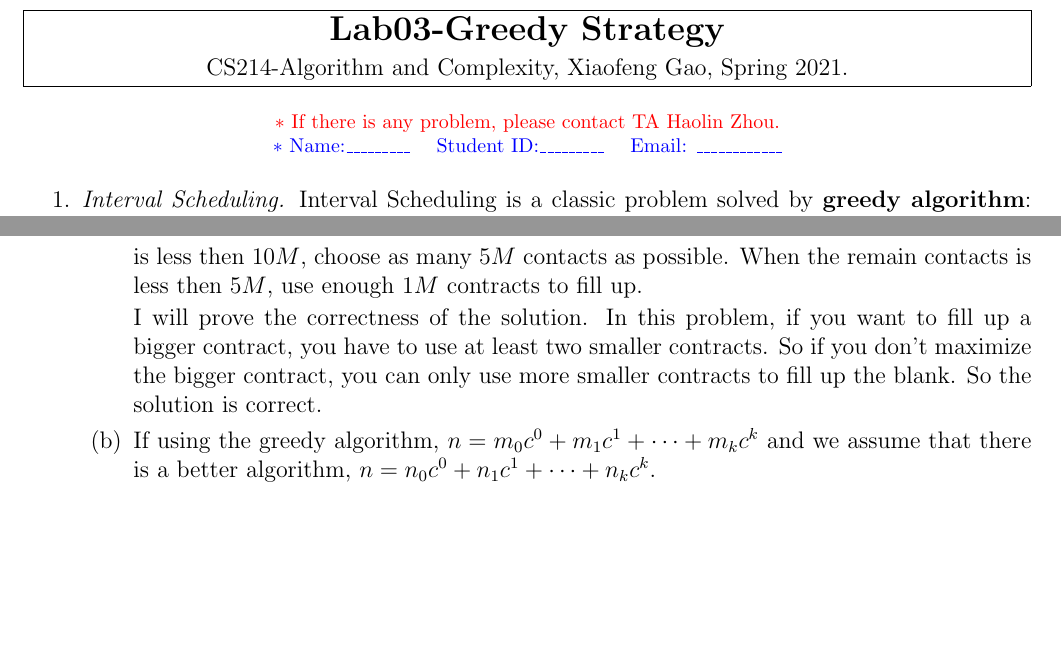
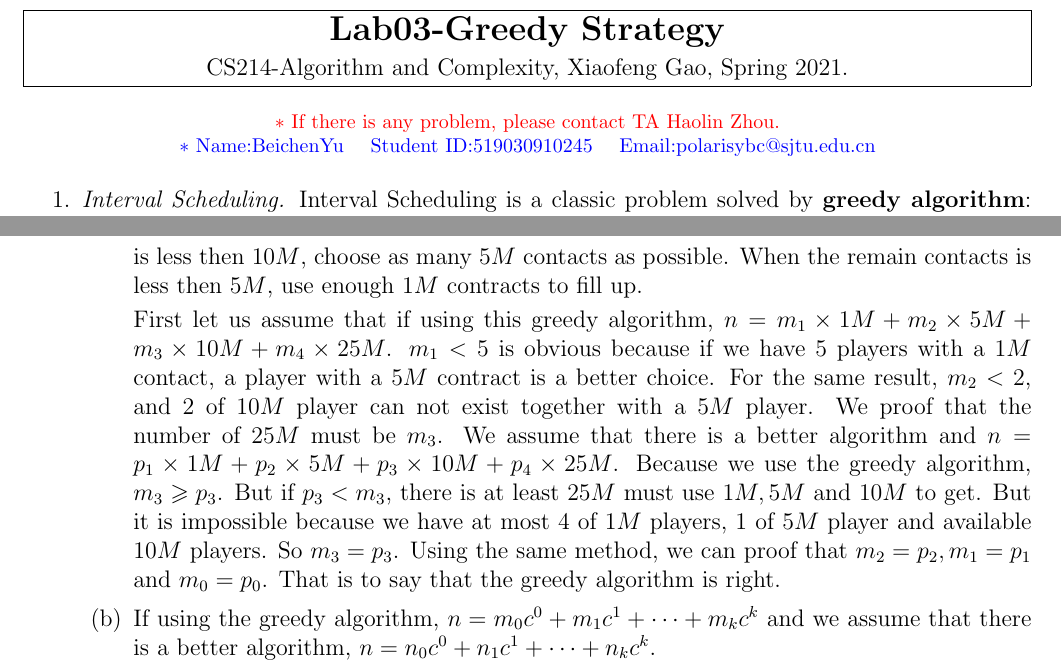
Before and after one commit to FlyingPolaris/Algorithm-and-Complexity, a LaTeX document (Lab03-BeichenYu/Lab03-GreedyStrategy.tex): two parts of pages 1 and 2 of 3, joined at a grey line, cut so that both start at the same text, the shorter picture padded with empty space. Compiled offline with pdfLaTeX.

Commit message:
fix some bugs

```diff
--- a/Lab03-BeichenYu/Lab03-GreedyStrategy.tex
+++ b/Lab03-BeichenYu/Lab03-GreedyStrategy.tex
@@ -50,7 +50,7 @@ CS214-Algorithm and Complexity, Xiaofeng Gao, Spring 2021.}}
 \begin{center}
 \footnotesize{\color{red}$*$ If there is any problem, please contact TA Haolin Zhou.}\par
 % Please write down your name, student id and email.
-\footnotesize{\color{blue}$*$ Name:\_\_\_\_\_\_\_\_\_  \quad Student ID:\_\_\_\_\_\_\_\_\_ \quad Email: \_\_\_\_\_\_\_\_\_\_\_\_}
+\footnotesize{\color{blue}$*$ Name:BeichenYu  \quad Student ID:519030910245 \quad Email:polarisybc@sjtu.edu.cn}
 \end{center}
 
 \begin{enumerate}
@@ -83,7 +83,7 @@ CS214-Algorithm and Complexity, Xiaofeng Gao, Spring 2021.}}
         \begin{enumerate}
         \item First choose as many $25M$ contacts as possible. When the remain contacts is less then $25M$, choose as many $10M$ contacts as possible. When the remain contacts is less then $10M$, choose as many $5M$ contacts as possible. When the remain contacts is less then $5M$, use enough $1M$ contracts to fill up.
 
-        I will prove the correctness of the solution. In this problem, if you want to fill up a bigger contract, you have to use at least two smaller contracts. So if you don't maximize the bigger contract, you can only use more smaller contracts to fill up the blank. So the solution is correct.
+        First let us assume that if using this greedy algorithm, $n = m_1\times 1M+m_2\times 5M+m_3\times 10M+ m_4 \times 25M$. $m_1 < 5$ is obvious because if we have 5 players with a $1M$ contact, a player with a $5M$ contract is a better choice. For the same result, $m_2 < 2$, and 2 of $10M$ player can not exist together with a $5M$ player. We proof that the number of $25M$ must be $m_3$. We assume that there is a better algorithm and $n = p_1\times 1M+p_2\times 5M+p_3\times 10M+ p_4 \times 25M$. Because we use the greedy algorithm, $m_3 \geqslant p_3$. But if $p_3<m_3$, there is at least $25M$ must use $1M,5M$ and $10M$ to get. But it is impossible because we have at most 4 of $1M$ players, 1 of $5M$ player and available $10M$ players. So $m_3 = p_3$. Using the same method, we can proof that $m_2 = p_2, m_1 = p_1$ and $m_0 = p_0$. That is to say that the greedy algorithm is right.
 
         \item If using the greedy algorithm, $n = m_0c^0 + m_1c^1 + \cdots + m_kc^k$ and we assume that there is a better algorithm, $n = n_0c^0 + n_1c^1 + \cdots + n_kc^k$.
 
```
Also changed, not shown: Lab03-BeichenYu/Lab03-GreedyStrategy.pdf, 3 other files.
